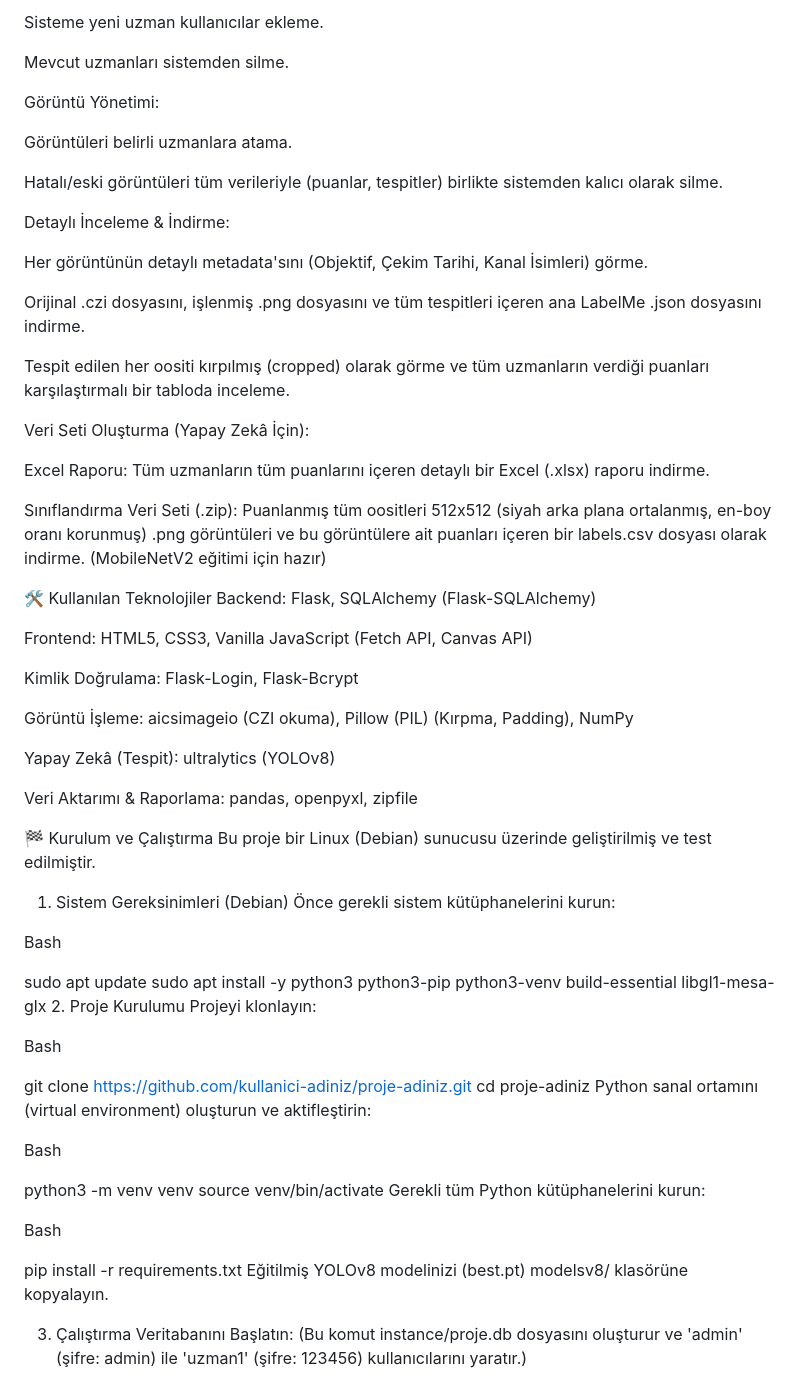
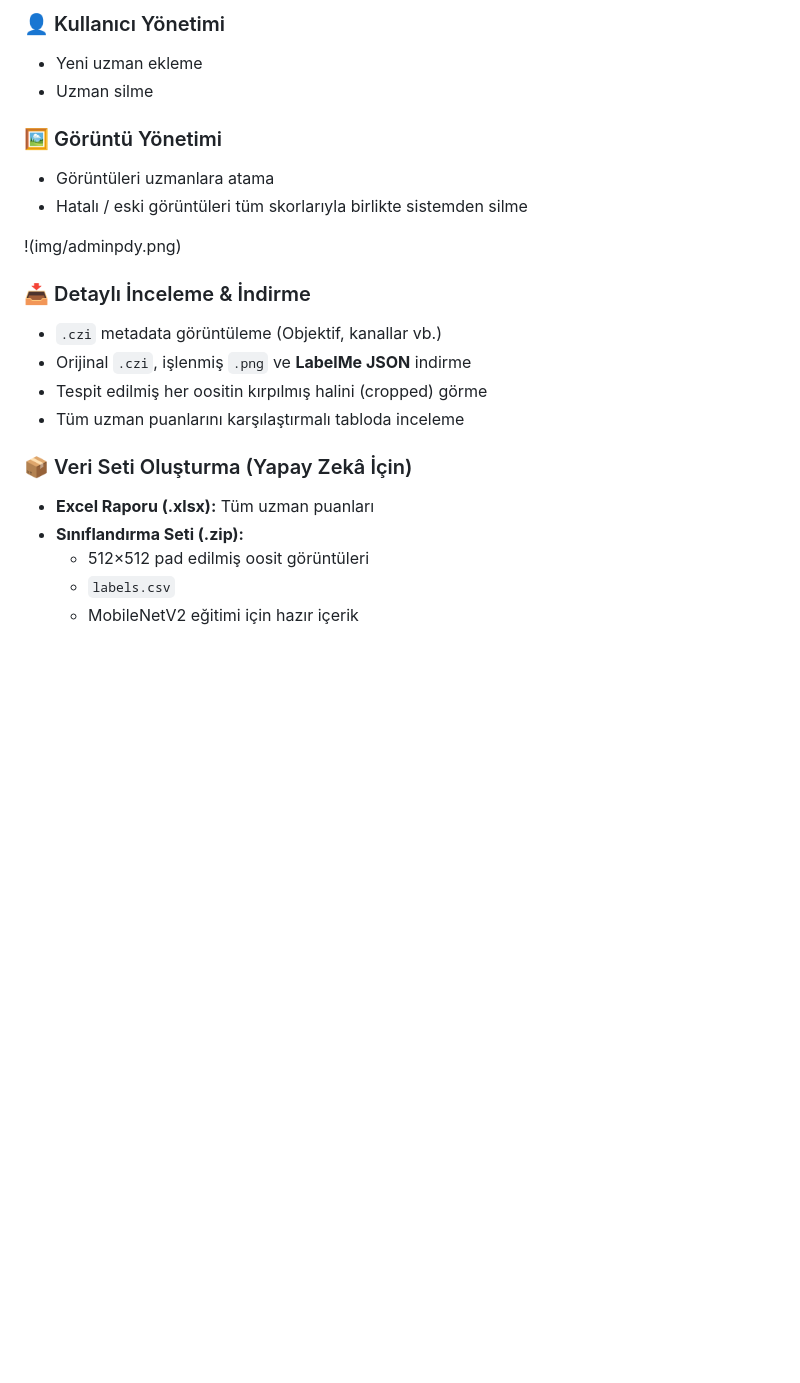
Before and after one commit to smttl/proje_yoneticisi, a Markdown page: README.md, the part around the change printed below. Rendered like a GitHub page; blank space fills up the shorter version.

```diff
--- a/README.md
+++ b/README.md
@@ -38,71 +57,24 @@ Kullanıcı Yönetimi:
 
-Sisteme yeni uzman kullanıcılar ekleme.
+### 👤 Kullanıcı Yönetimi
+- Yeni uzman ekleme
+- Uzman silme
 
-Mevcut uzmanları sistemden silme.
+### 🖼 Görüntü Yönetimi
+- Görüntüleri uzmanlara atama
+- Hatalı / eski görüntüleri tüm skorlarıyla birlikte sistemden silme
 
-Görüntü Yönetimi:
+!(img/adminpdy.png)
 
-Görüntüleri belirli uzmanlara atama.
+### 📥 Detaylı İnceleme & İndirme
+- `.czi` metadata görüntüleme (Objektif, kanallar vb.)
+- Orijinal `.czi`, işlenmiş `.png` ve **LabelMe JSON** indirme
+- Tespit edilmiş her oositin kırpılmış halini (cropped) görme
+- Tüm uzman puanlarını karşılaştırmalı tabloda inceleme
 
-Hatalı/eski görüntüleri tüm verileriyle (puanlar, tespitler) birlikte sistemden kalıcı olarak silme.
+### 📦 Veri Seti Oluşturma (Yapay Zekâ İçin)
+- **Excel Raporu (.xlsx):** Tüm uzman puanları
+- **Sınıflandırma Seti (.zip):**
+  - 512×512 pad edilmiş oosit görüntüleri
+  - `labels.csv`
+  - MobileNetV2 eğitimi için hazır içerik
 
-Detaylı İnceleme & İndirme:
-
-Her görüntünün detaylı metadata'sını (Objektif, Çekim Tarihi, Kanal İsimleri) görme.
-
-Orijinal .czi dosyasını, işlenmiş .png dosyasını ve tüm tespitleri içeren ana LabelMe .json dosyasını indirme.
-
-Tespit edilen her oositi kırpılmış (cropped) olarak görme ve tüm uzmanların verdiği puanları karşılaştırmalı bir tabloda inceleme.
-
-Veri Seti Oluşturma (Yapay Zekâ İçin):
-
-Excel Raporu: Tüm uzmanların tüm puanlarını içeren detaylı bir Excel (.xlsx) raporu indirme.
-
-Sınıflandırma Veri Seti (.zip): Puanlanmış tüm oositleri 512x512 (siyah arka plana ortalanmış, en-boy oranı korunmuş) .png görüntüleri ve bu görüntülere ait puanları içeren bir labels.csv dosyası olarak indirme. (MobileNetV2 eğitimi için hazır)
-
-🛠️ Kullanılan Teknolojiler
-Backend: Flask, SQLAlchemy (Flask-SQLAlchemy)
-
-Frontend: HTML5, CSS3, Vanilla JavaScript (Fetch API, Canvas API)
-
-Kimlik Doğrulama: Flask-Login, Flask-Bcrypt
-
-Görüntü İşleme: aicsimageio (CZI okuma), Pillow (PIL) (Kırpma, Padding), NumPy
-
-Yapay Zekâ (Tespit): ultralytics (YOLOv8)
-
-Veri Aktarımı & Raporlama: pandas, openpyxl, zipfile
-
-🏁 Kurulum ve Çalıştırma
-Bu proje bir Linux (Debian) sunucusu üzerinde geliştirilmiş ve test edilmiştir.
-
-1. Sistem Gereksinimleri (Debian)
-Önce gerekli sistem kütüphanelerini kurun:
-
-Bash
-
-sudo apt update
-sudo apt install -y python3 python3-pip python3-venv build-essential libgl1-mesa-glx
-2. Proje Kurulumu
-Projeyi klonlayın:
-
-Bash
-
-git clone https://github.com/kullanici-adiniz/proje-adiniz.git
-cd proje-adiniz
-Python sanal ortamını (virtual environment) oluşturun ve aktifleştirin:
-
-Bash
-
-python3 -m venv venv
-source venv/bin/activate
-Gerekli tüm Python kütüphanelerini kurun:
-
-Bash
-
-pip install -r requirements.txt
-Eğitilmiş YOLOv8 modelinizi (best.pt) modelsv8/ klasörüne kopyalayın.
-
-3. Çalıştırma
-Veritabanını Başlatın: (Bu komut instance/proje.db dosyasını oluşturur ve 'admin' (şifre: admin) ile 'uzman1' (şifre: 123456) kullanıcılarını yaratır.)
-
```
Also changed, not shown: other parts of README.md (+41 -47 lines), img/adminp.png (added), img/adminpdy.png (added), img/uzmanp.png (added), img/uzmanpy.png (added), 1 other file.
